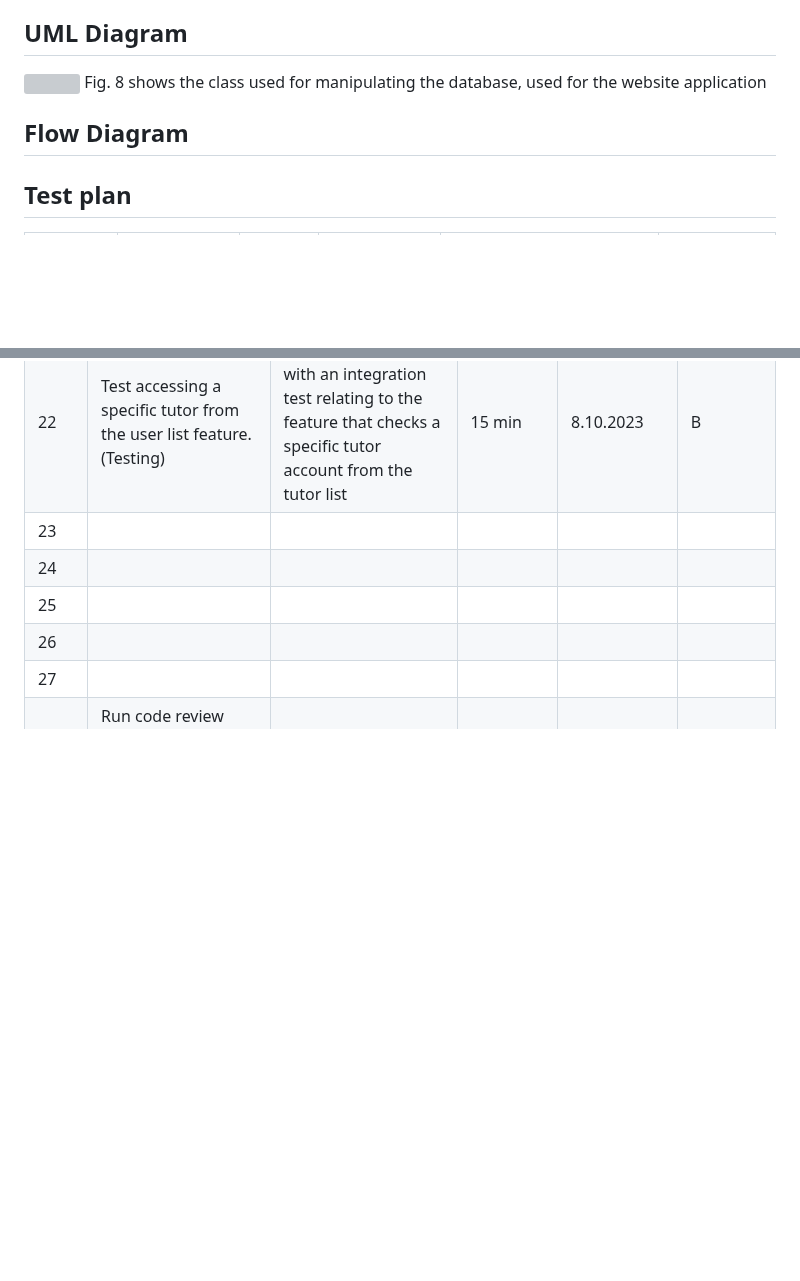
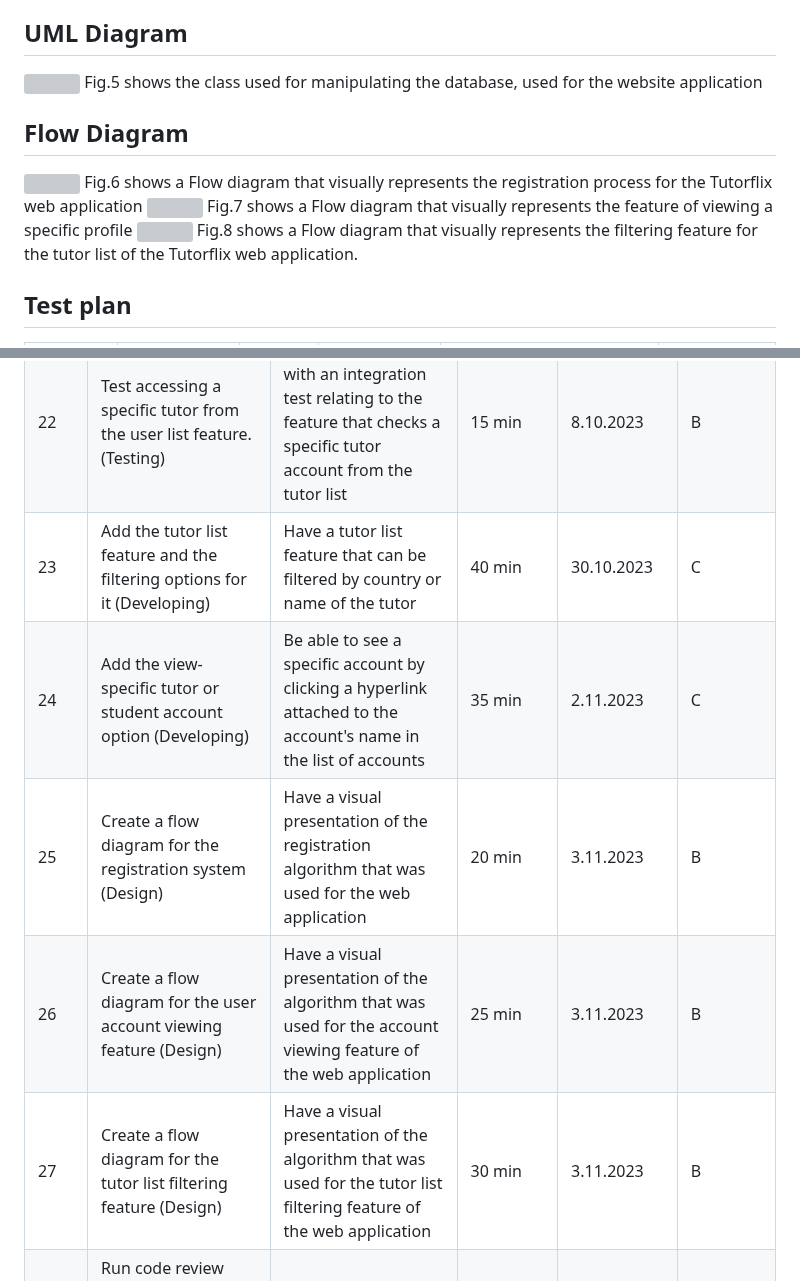
Before and after one commit to AleksandarDzudzevic/TutoringWebApp, a Markdown page: README.md, 2 parts joined by grey strips. GitHub-like rendering; blank space fills up the shorter version; grey boxes are pictures that could not be loaded.

```diff
--- a/README.md
+++ b/README.md
@@ -94,9 +94,14 @@ Fig.3 Shows the wireframe diagram
 Fig.4 Shows the ER diagram of the online tutoring platform, which represents the database structure of the web application
 ## UML Diagram
 ![](https://github.com/AleksandarDzudzevic/CS_IA_Aleks/blob/main/UML_IA.png)
-Fig. 8 shows the class used for manipulating the database, used for the website application
+Fig.5 shows the class used for manipulating the database, used for the website application
 ## Flow Diagram
-
+![](https://github.com/AleksandarDzudzevic/CS_IA_Aleks/blob/main/FC_1_User%20list%20flow%20diagram%20-%20Flowchart.png)
+Fig.6 shows a Flow diagram that visually represents the registration process for the Tutorflix web application
+![](https://github.com/AleksandarDzudzevic/CS_IA_Aleks/blob/main/FC_2-fthe%20profile%20feature%20-%20Flowchart.png)
+Fig.7 shows a Flow diagram that visually represents the feature of viewing a specific profile
+![](https://github.com/AleksandarDzudzevic/CS_IA_Aleks/blob/main/FC_3_User%20list%20feature%20flow%20diagram%20-%20Flowchart%20.png)
+Fig.8 shows a Flow diagram that visually represents the filtering feature for the tutor list of the Tutorflix web application.
 ## Test plan
 |Test Number|Description|Test Type| Target|Procedure|Expected Outcome|
 |-----------|-----------|--------|-----------|-----------------|----|
@@ -134,11 +139,11 @@ Fig. 8 shows the class used for manipulating the database, used for the website
 |20|  Perform 2 unit tests explained in the test plan section (Testing)  | Perform tests of the registration system and the tutor list feature  |  15 min | 6.10.2023  |  B   |
 |21| Test accessing the tutors list from the main menu page (Testing) | Update the test plan with integration test relating to allowing registered students to access the table containing tutors of tutorflix| 15 min  |   6.10.2023 | B    |
 |22| Test accessing a specific tutor from the user list feature. (Testing) | Update the test plan with an integration test relating to the feature that checks a specific tutor account from the tutor list  |  15 min |  8.10.2023  |  B   |
-|23| | | | | |
-|24| | | | | |
-|25| | | | | |
-|26| | | | | |
-|27| | | | | |
+|23| Add the tutor list feature and the filtering options for it (Developing)|Have a tutor list feature that can be filtered by country or name of the tutor | 40 min|30.10.2023 | C|
+|24| Add the view-specific tutor or student account option (Developing)| Be able to see a specific account by clicking a hyperlink attached to the account's name in the list of accounts|35 min |2.11.2023 | C|
+|25| Create a flow diagram for the registration system (Design)| Have a visual presentation of the registration algorithm that was used for the web application|20 min |3.11.2023 |B |
+|26| Create a flow diagram for the user account viewing feature (Design)| Have a visual presentation of the algorithm that was used for the account viewing feature of the web application|25 min |3.11.2023 |B |
+|27| Create a flow diagram for the tutor list filtering feature (Design)| Have a visual presentation of the algorithm that was used for the tutor list filtering feature of the web application|30 min |3.11.2023 |B |
 |28 | Run code review testing for potential loops and loop nesting and see if any complex algorithms used need a comment to explain them to potential co-developers (Testing) | Have a more efficient code of higher quality and better coding practices that would make future co-development easier  | 25 min   | 1.11.2023|  B   |
 
 # Criteria C: Development
```
